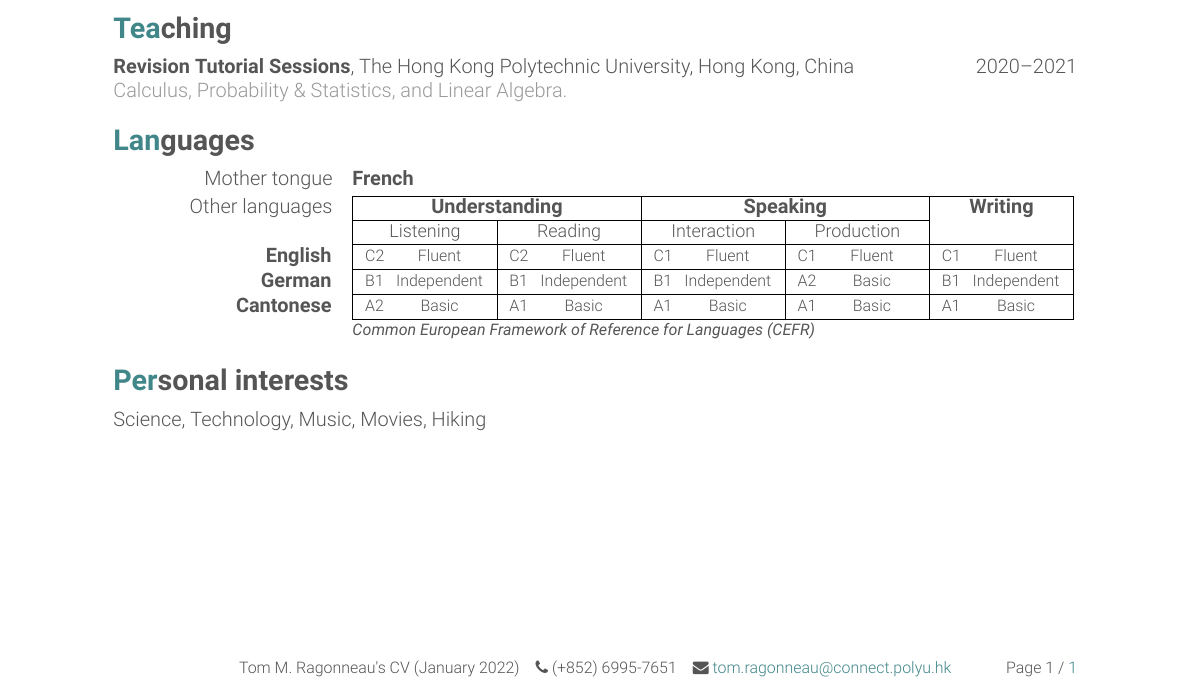
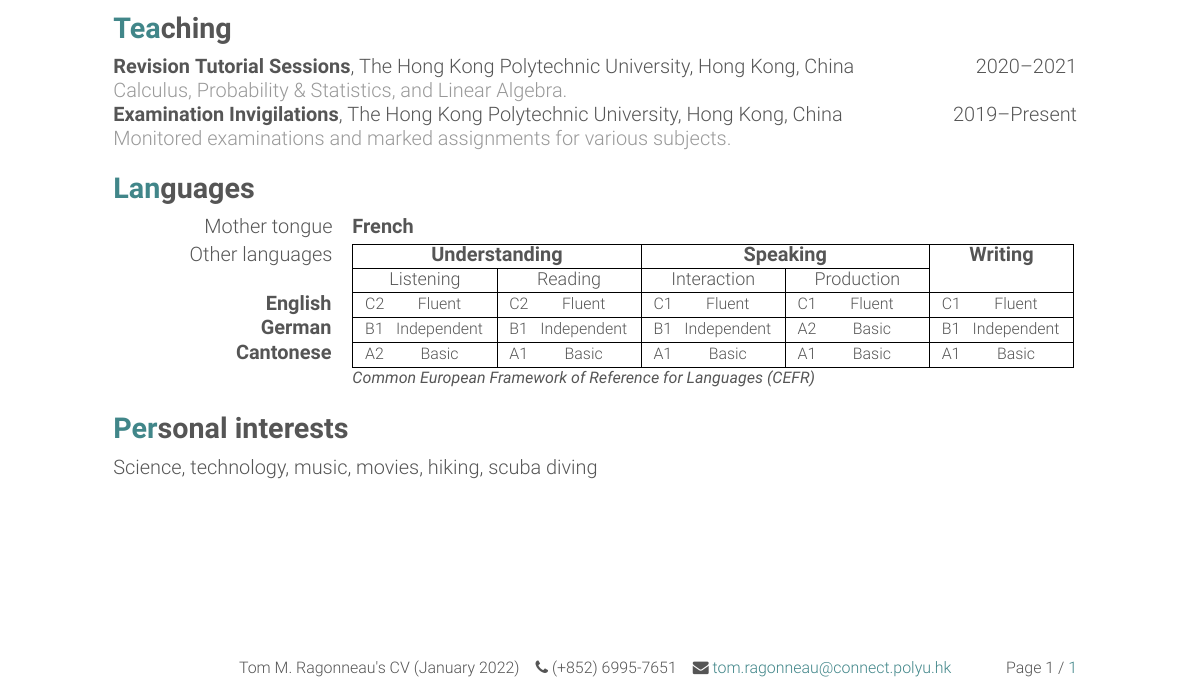
Before and after one commit to ragonneau/resume, a LaTeX CV (cv_en.tex): part of the page, cut so that both start at the same text. Compiled offline with XeLaTeX.

Commit message:
Add teaching experience

```diff
--- a/cv_en.tex
+++ b/cv_en.tex
@@ -127,6 +127,8 @@
         \begin{adcvtabletwo}
             \adcvrowtwo{\textbf{Revision Tutorial Sessions}, The Hong Kong Polytechnic University, Hong Kong, China}{2020--2021}
             \adcvrowmulti{Calculus, Probability \& Statistics, and Linear Algebra.}
+            \adcvrowtwo{\textbf{Examination Invigilations}, The Hong Kong Polytechnic University, Hong Kong, China}{2019--Present}
+            \adcvrowmulti{Monitored examinations and marked assignments for various subjects.}
         \end{adcvtabletwo}
     \fi
 
@@ -153,6 +155,6 @@
 
     \section{Personal interests}
 
-    Science, Technology, Music, Movies, Hiking
+    Science, technology, music, movies, hiking, scuba diving
 
 \end{document}
```
Also changed, not shown: README.md, latexmkrc.
